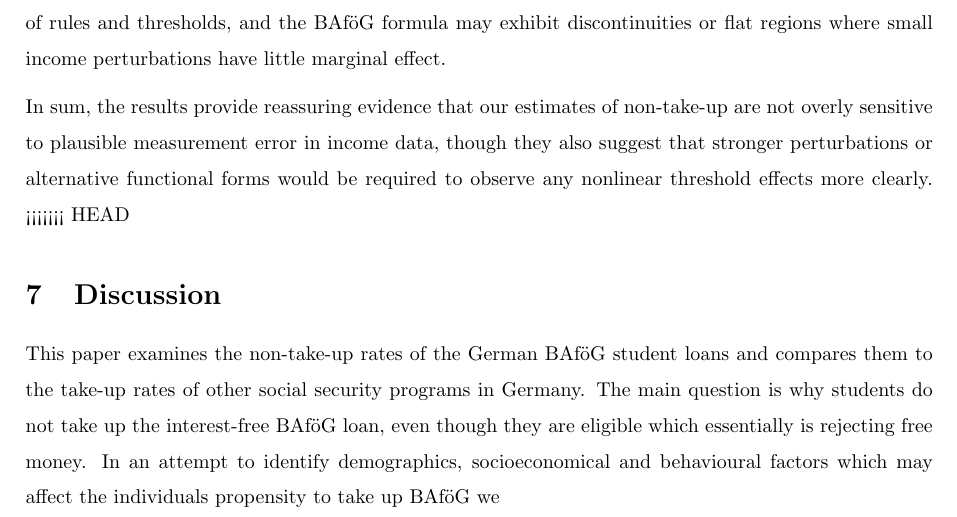
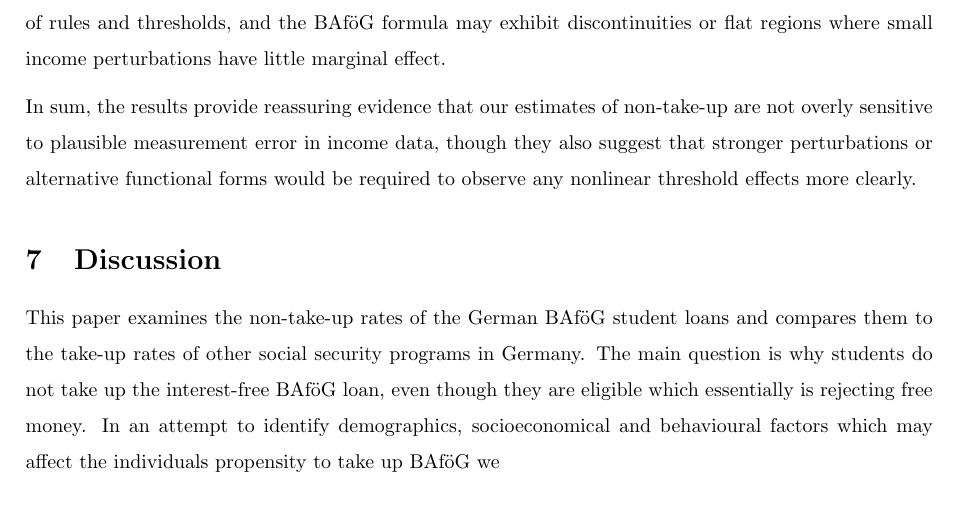
Before and after one commit to Alexerby/master-thesis-tex, a LaTeX paper (main.tex, which reads sections/7. Discussion.tex): part of page 31 of 59, cut so that both start at the same text. Compiled offline with pdfLaTeX.

Commit message:
Updates from Overleaf

```diff
--- a/sections/7. Discussion.tex
+++ b/sections/7. Discussion.tex
@@ -1,4 +1,3 @@
-<<<<<<< HEAD
 \section{Discussion}
 %%%%%%%%%%%%%%%%%%%%%%%%%%%%%%%%%%%%%%%%%%%%%%%%%%%%%%
 %
```
Also changed, not shown: sections/7. Discussion.tex (1 more changed lines).
